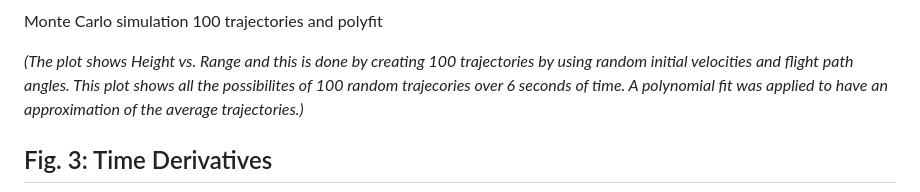
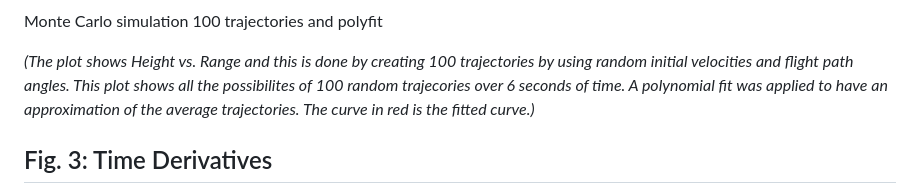
Before and after one commit to madhurimadas3/AEM3103, a Markdown page: README.md, the part around the change. GitHub-like rendering.

```diff
--- a/README.md
+++ b/README.md
@@ -39,7 +39,7 @@ Height vs. Range plots
 
   Monte Carlo simulation 100 trajectories and polyfit
 
-  *(The plot shows Height vs. Range and this is done by creating 100 trajectories by using random initial velocities and flight path angles. This plot shows all the possibilites of 100 random trajecories over 6 seconds of time. A polynomial fit was applied to have an approximation of the average trajectories.)*
+  *(The plot shows Height vs. Range and this is done by creating 100 trajectories by using random initial velocities and flight path angles. This plot shows all the possibilites of 100 random trajecories over 6 seconds of time. A polynomial fit was applied to have an approximation of the average trajectories. The curve in red is the fitted curve.)*
 
  ## Fig. 3: Time Derivatives
  ![Time Derivatives](Figures/PartBTimeDerivatives.jpg)
```
